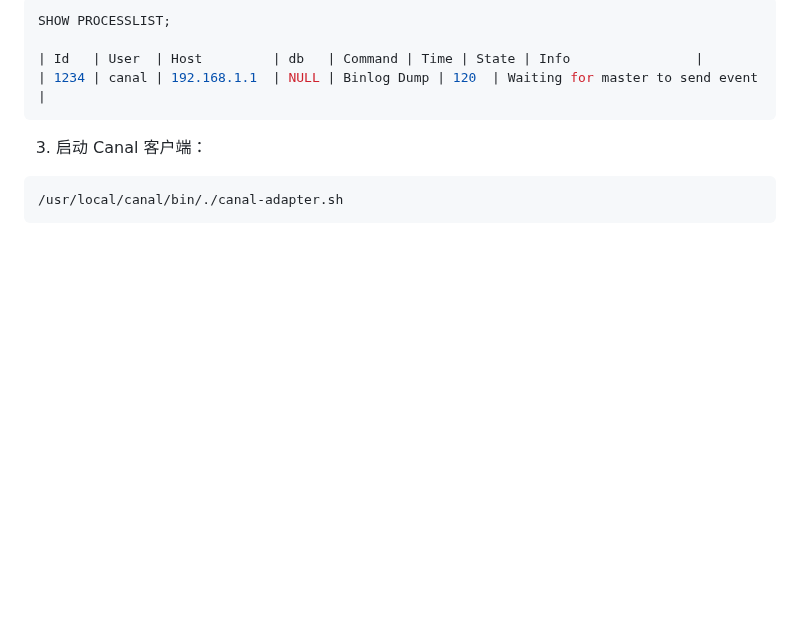
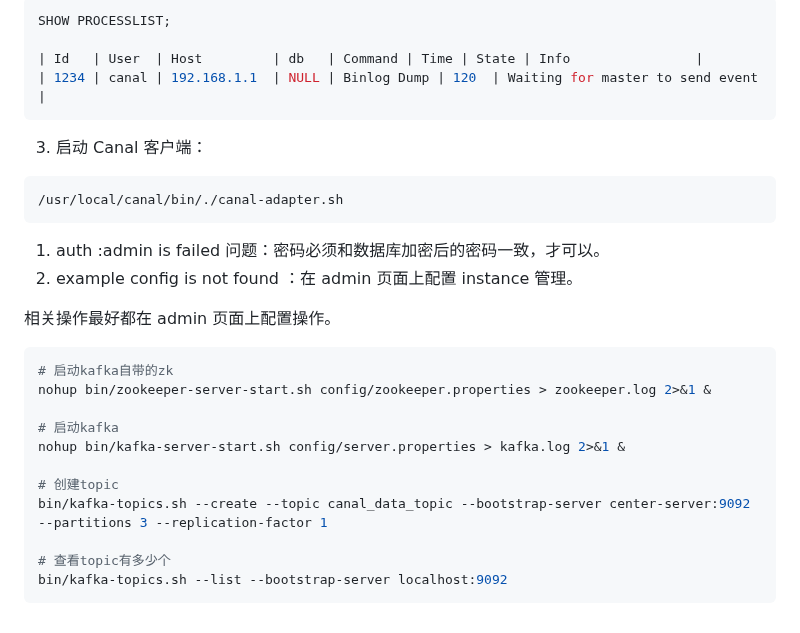
Before and after one commit to xupengboo/xupengboo, a Markdown page: 3.数据库/canal/Canal搭建和使用.md, the part around the change. GitHub-like rendering; blank space fills up the shorter version.

````diff
--- a/3.数据库/canal/Canal搭建和使用.md
+++ b/3.数据库/canal/Canal搭建和使用.md
@@ -112,3 +112,30 @@ SHOW PROCESSLIST;
 ```bash
 /usr/local/canal/bin/./canal-adapter.sh
 ```
+
+
+
+
+
+
+
+1. auth :admin is failed 问题：密码必须和数据库加密后的密码一致，才可以。
+2. example config is not found ：在 admin 页面上配置 instance 管理。
+
+相关操作最好都在 admin 页面上配置操作。
+
+
+
+```bash
+# 启动kafka自带的zk
+nohup bin/zookeeper-server-start.sh config/zookeeper.properties > zookeeper.log 2>&1 &
+
+# 启动kafka
+nohup bin/kafka-server-start.sh config/server.properties > kafka.log 2>&1 &
+
+# 创建topic
+bin/kafka-topics.sh --create --topic canal_data_topic --bootstrap-server center-server:9092 --partitions 3 --replication-factor 1
+
+# 查看topic有多少个
+bin/kafka-topics.sh --list --bootstrap-server localhost:9092
+```
````
Also changed, not shown: 2.运维部署/Docker/3. Docker单节点运维部署命令.md (+30 -1 lines), 2.运维部署/Linux/CentOS系统修改时区同步时间.md (added, +17 -0 lines).
